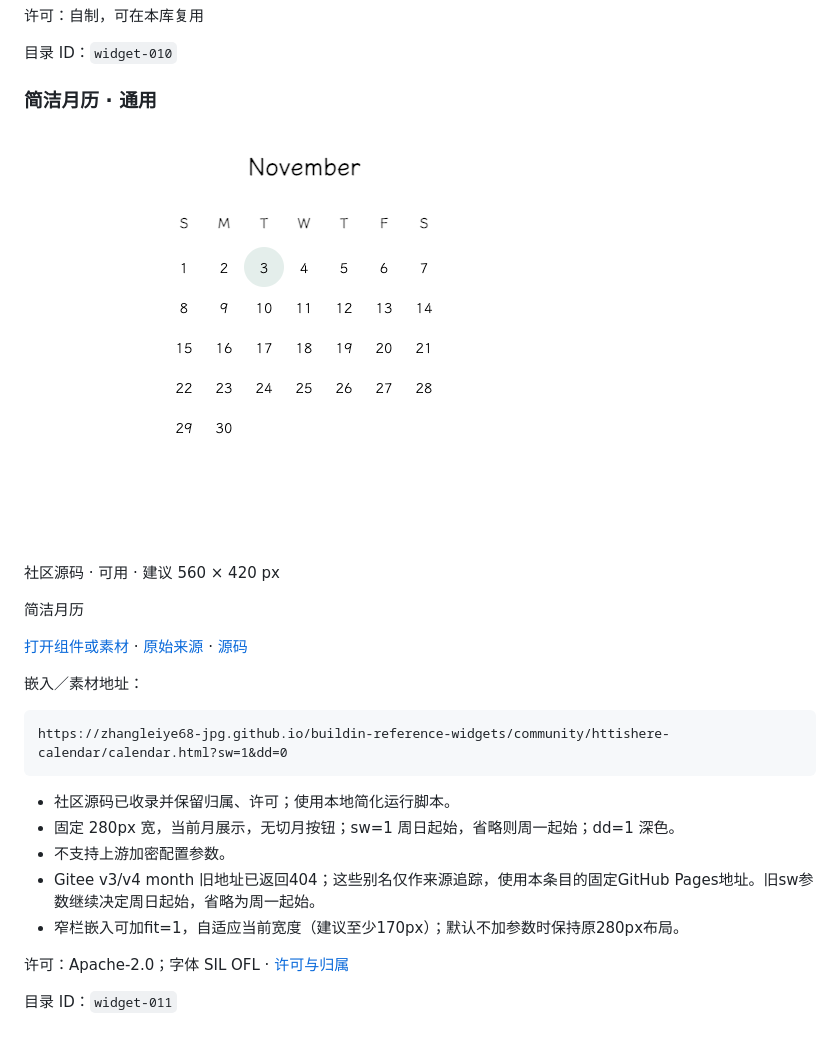
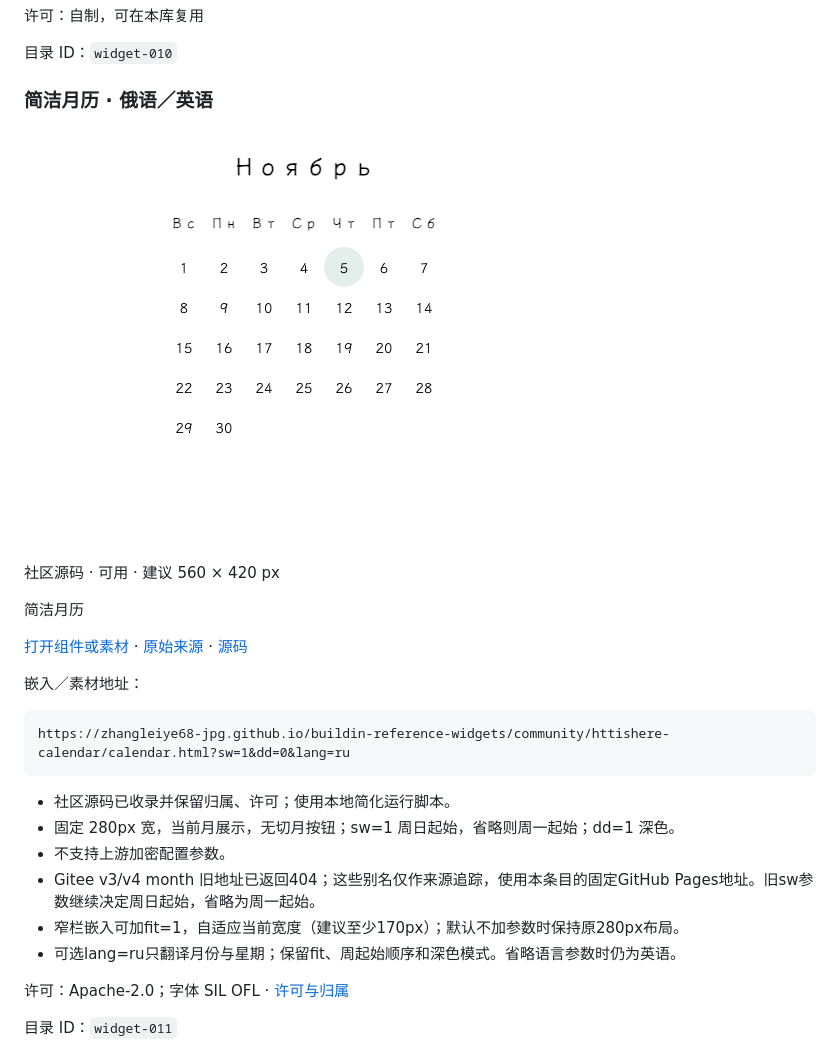
Before and after one commit to zhangleiye68-jpg/buildin-reference-widgets, a Markdown page: docs/catalog/README.md, the part around one of its changes. Drawn GitHub-style; pictures changed too: docs/catalog/previews/widget-011.png.

Commit message:
Add optional Russian labels to community calendar

````diff
--- a/docs/catalog/README.md
+++ b/docs/catalog/README.md
@@ -280,7 +280,7 @@ https://zhangleiye68-jpg.github.io/buildin-reference-widgets/?view=med-calendar&
 
 目录 ID：`widget-010`
 
-### 简洁月历 · 通用
+### 简洁月历 · 俄语／英语
 
 ![简洁月历默认预览](previews/widget-011.png)
 
@@ -293,7 +293,7 @@ https://zhangleiye68-jpg.github.io/buildin-reference-widgets/?view=med-calendar&
 嵌入／素材地址：
 
 ```text
-https://zhangleiye68-jpg.github.io/buildin-reference-widgets/community/httishere-calendar/calendar.html?sw=1&dd=0
+https://zhangleiye68-jpg.github.io/buildin-reference-widgets/community/httishere-calendar/calendar.html?sw=1&dd=0&lang=ru
 ```
 
 - 社区源码已收录并保留归属、许可；使用本地简化运行脚本。
@@ -301,6 +301,7 @@ https://zhangleiye68-jpg.github.io/buildin-reference-widgets/community/httishere
 - 不支持上游加密配置参数。
 - Gitee v3/v4 month 旧地址已返回404；这些别名仅作来源追踪，使用本条目的固定GitHub Pages地址。旧sw参数继续决定周日起始，省略为周一起始。
 - 窄栏嵌入可加fit=1，自适应当前宽度（建议至少170px）；默认不加参数时保持原280px布局。
+- 可选lang=ru只翻译月份与星期；保留fit、周起始顺序和深色模式。省略语言参数时仍为英语。
 
 许可：Apache-2.0；字体 SIL OFL · [许可与归属](https://github.com/zhangleiye68-jpg/buildin-reference-widgets/blob/main/docs/community/httishere-calendar/NOTICE.md)
 
````
Also changed, not shown: other parts of docs/catalog/README.md (+1 -1 lines), README.md (+1 -0 lines), 4 other files.
